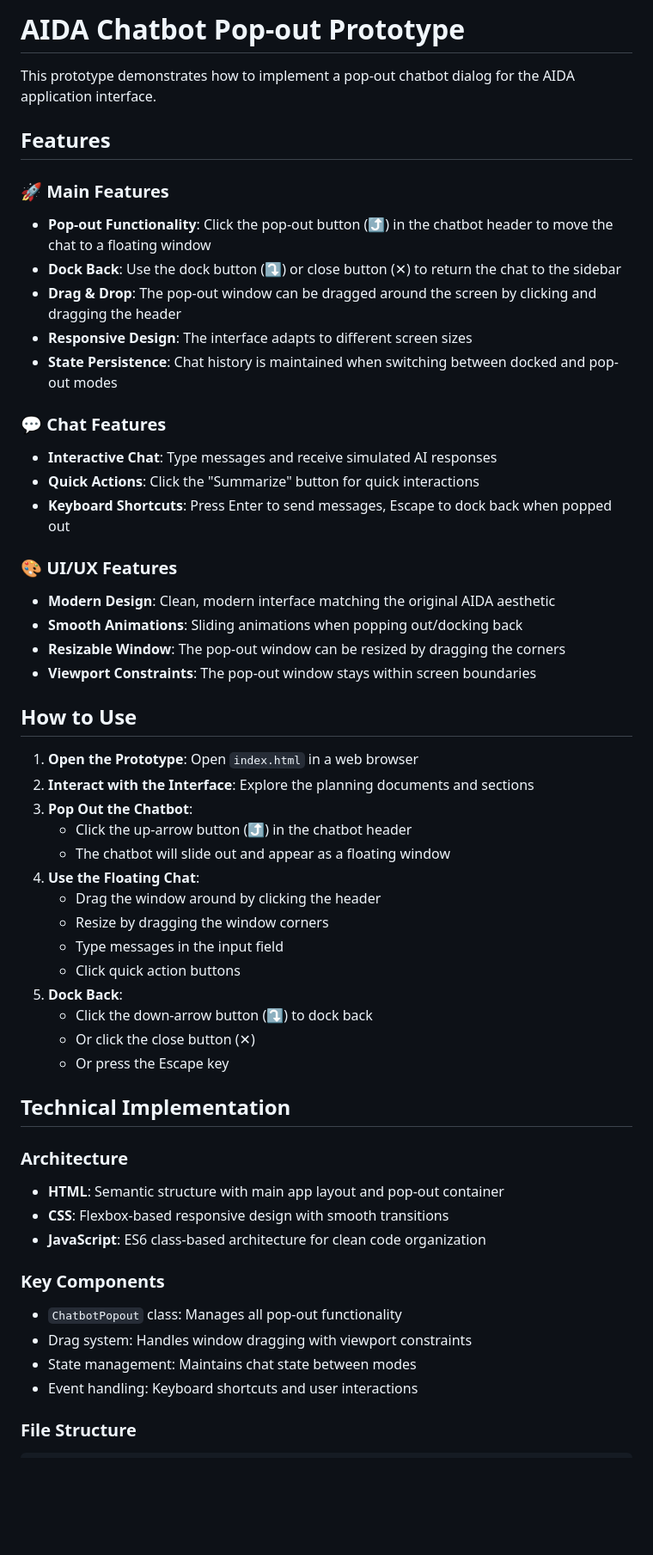
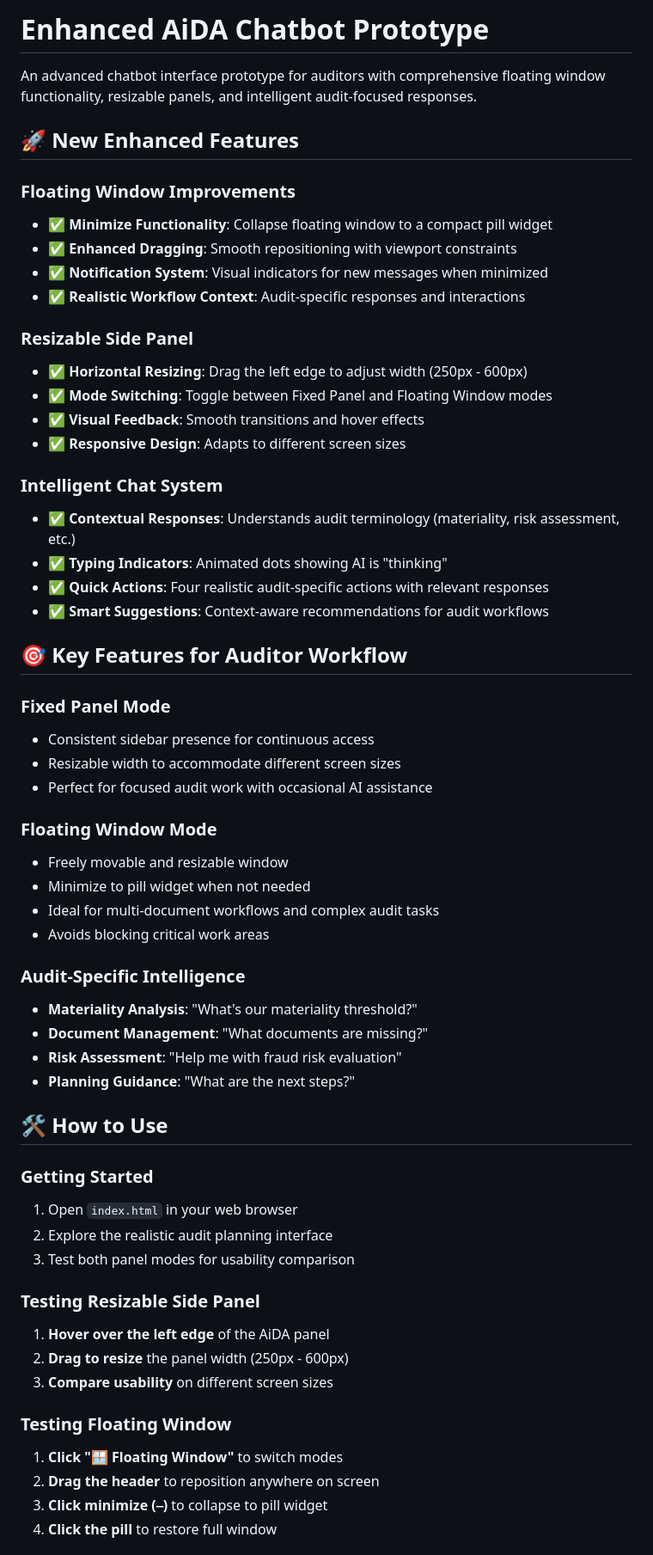
Before and after one commit to ebrahimgoralwalla/cursor, a Markdown page: README.md, the part around the change printed below. Shown: that part at 86% size. Drawn GitHub-style; blank space fills up the shorter version.

Commit message:
Updated README with comprehensive documentation of enhanced features

```diff
--- a/README.md
+++ b/README.md
@@ -1,55 +1,61 @@
-# AIDA Chatbot Pop-out Prototype
+# Enhanced AiDA Chatbot Prototype
 
-This prototype demonstrates how to implement a pop-out chatbot dialog for the AIDA application interface.
+An advanced chatbot interface prototype for auditors with comprehensive floating window functionality, resizable panels, and intelligent audit-focused responses.
 
-## Features
+## 🚀 **New Enhanced Features**
 
-### 🚀 Main Features
-- **Pop-out Functionality**: Click the pop-out button (⤴️) in the chatbot header to move the chat to a floating window
-- **Dock Back**: Use the dock button (⤵️) or close button (✕) to return the chat to the sidebar
-- **Drag & Drop**: The pop-out window can be dragged around the screen by clicking and dragging the header
-- **Responsive Design**: The interface adapts to different screen sizes
-- **State Persistence**: Chat history is maintained when switching between docked and pop-out modes
+### **Floating Window Improvements**
+- ✅ **Minimize Functionality**: Collapse floating window to a compact pill widget
+- ✅ **Enhanced Dragging**: Smooth repositioning with viewport constraints
+- ✅ **Notification System**: Visual indicators for new messages when minimized
+- ✅ **Realistic Workflow Context**: Audit-specific responses and interactions
 
-### 💬 Chat Features
-- **Interactive Chat**: Type messages and receive simulated AI responses
-- **Quick Actions**: Click the "Summarize" button for quick interactions
-- **Keyboard Shortcuts**: Press Enter to send messages, Escape to dock back when popped out
+### **Resizable Side Panel**
+- ✅ **Horizontal Resizing**: Drag the left edge to adjust width (250px - 600px)
+- ✅ **Mode Switching**: Toggle between Fixed Panel and Floating Window modes
+- ✅ **Visual Feedback**: Smooth transitions and hover effects
+- ✅ **Responsive Design**: Adapts to different screen sizes
 
-### 🎨 UI/UX Features
-- **Modern Design**: Clean, modern interface matching the original AIDA aesthetic
-- **Smooth Animations**: Sliding animations when popping out/docking back
-- **Resizable Window**: The pop-out window can be resized by dragging the corners
-- **Viewport Constraints**: The pop-out window stays within screen boundaries
+### **Intelligent Chat System**
+- ✅ **Contextual Responses**: Understands audit terminology (materiality, risk assessment, etc.)
+- ✅ **Typing Indicators**: Animated dots showing AI is "thinking"
+- ✅ **Quick Actions**: Four realistic audit-specific actions with relevant responses
+- ✅ **Smart Suggestions**: Context-aware recommendations for audit workflows
 
-## How to Use
+## 🎯 **Key Features for Auditor Workflow**
 
-1. **Open the Prototype**: Open `index.html` in a web browser
-2. **Interact with the Interface**: Explore the planning documents and sections
-3. **Pop Out the Chatbot**:
-   - Click the up-arrow button (⤴️) in the chatbot header
-   - The chatbot will slide out and appear as a floating window
-4. **Use the Floating Chat**:
-   - Drag the window around by clicking the header
-   - Resize by dragging the window corners
-   - Type messages in the input field
-   - Click quick action buttons
-5. **Dock Back**:
-   - Click the down-arrow button (⤵️) to dock back
-   - Or click the close button (✕)
-   - Or press the Escape key
+### **Fixed Panel Mode**
+- Consistent sidebar presence for continuous access
+- Resizable width to accommodate different screen sizes
+- Perfect for focused audit work with occasional AI assistance
 
-## Technical Implementation
+### **Floating Window Mode**
+- Freely movable and resizable window
+- Minimize to pill widget when not needed
+- Ideal for multi-document workflows and complex audit tasks
+- Avoids blocking critical work areas
 
-### Architecture
-- **HTML**: Semantic structure with main app layout and pop-out container
-- **CSS**: Flexbox-based responsive design with smooth transitions
-- **JavaScript**: ES6 class-based architecture for clean code organization
+### **Audit-Specific Intelligence**
+- **Materiality Analysis**: "What's our materiality threshold?"
+- **Document Management**: "What documents are missing?"
+- **Risk Assessment**: "Help me with fraud risk evaluation"
+- **Planning Guidance**: "What are the next steps?"
 
-### Key Components
-- `ChatbotPopout` class: Manages all pop-out functionality
-- Drag system: Handles window dragging with viewport constraints
-- State management: Maintains chat state between modes
-- Event handling: Keyboard shortcuts and user interactions
+## 🛠️ **How to Use**
 
-### File Structure
+### **Getting Started**
+1. Open `index.html` in your web browser
+2. Explore the realistic audit planning interface
+3. Test both panel modes for usability comparison
+
+### **Testing Resizable Side Panel**
+1. **Hover over the left edge** of the AiDA panel
+2. **Drag to resize** the panel width (250px - 600px)
+3. **Compare usability** on different screen sizes
+
+### **Testing Floating Window**
+1. **Click "🪟 Floating Window"** to switch modes
+2. **Drag the header** to reposition anywhere on screen
+3. **Click minimize (⎯)** to collapse to pill widget
+4. **Click the pill** to restore full window
+
```
Also changed, not shown: other parts of README.md (+89 -34 lines).
